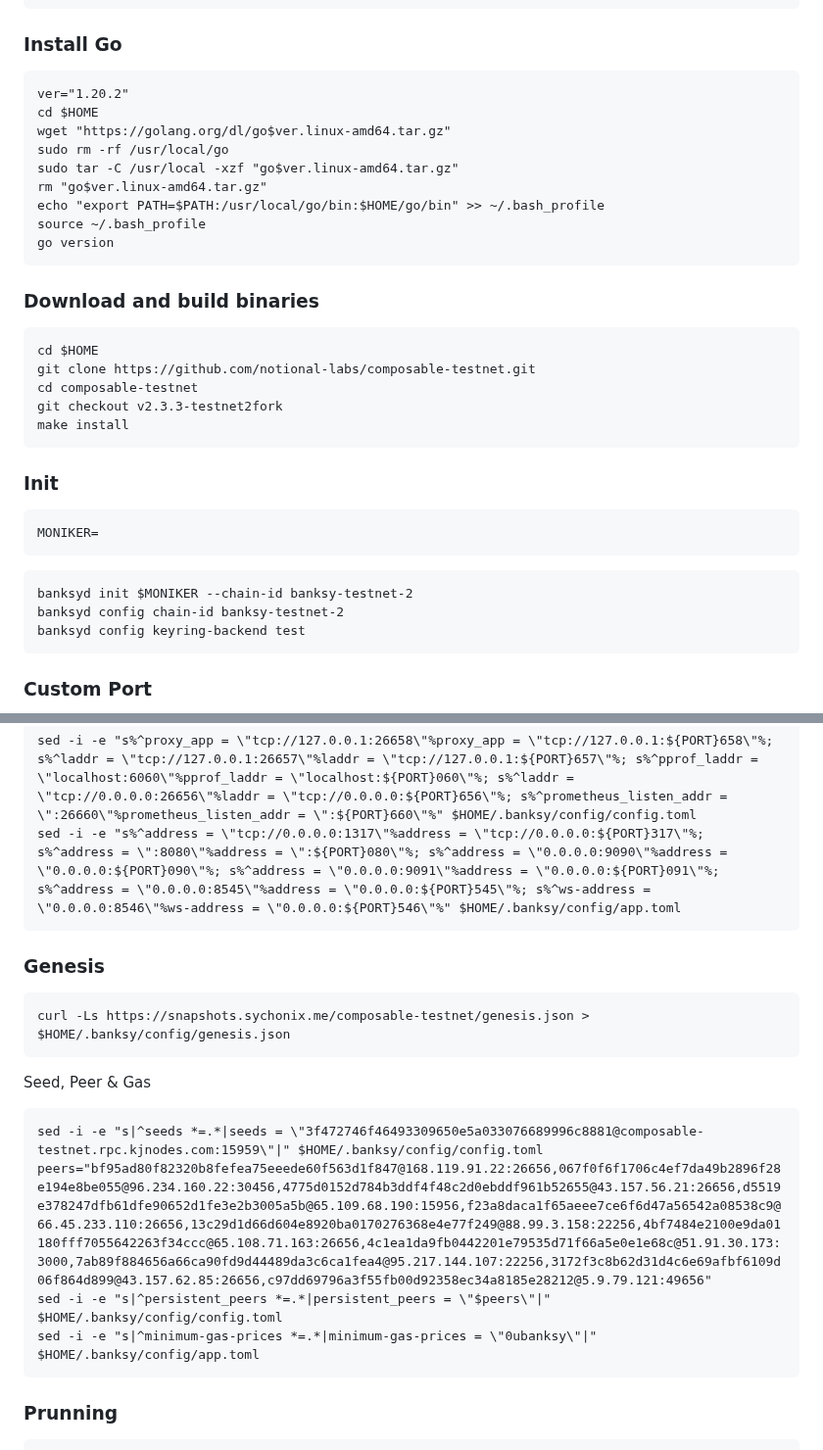
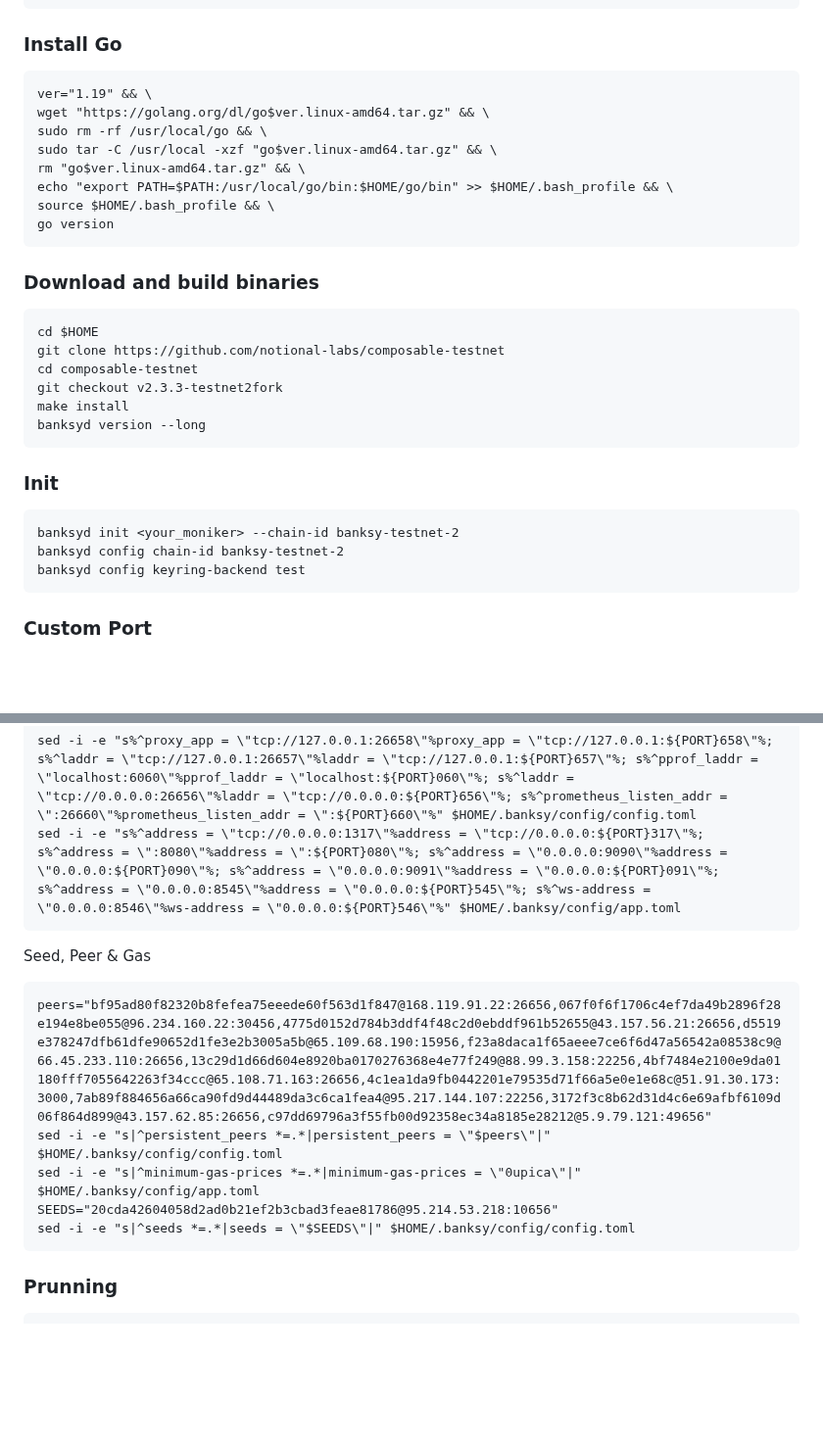
Before and after one commit to sychonix/network, a Markdown page: Composable/readme.md, 2 parts joined by grey strips. Shown at 98% size. Rendered like a GitHub page; blank space fills up the shorter version.

````diff
--- a/Composable/readme.md
+++ b/Composable/readme.md
@@ -14,32 +14,29 @@ sudo apt install curl tar wget clang pkg-config libssl-dev jq build-essential bs
 
 ### Install Go
 ```
-ver="1.20.2"
-cd $HOME
-wget "https://golang.org/dl/go$ver.linux-amd64.tar.gz"
-sudo rm -rf /usr/local/go
-sudo tar -C /usr/local -xzf "go$ver.linux-amd64.tar.gz"
-rm "go$ver.linux-amd64.tar.gz"
-echo "export PATH=$PATH:/usr/local/go/bin:$HOME/go/bin" >> ~/.bash_profile
-source ~/.bash_profile
+ver="1.19" && \
+wget "https://golang.org/dl/go$ver.linux-amd64.tar.gz" && \
+sudo rm -rf /usr/local/go && \
+sudo tar -C /usr/local -xzf "go$ver.linux-amd64.tar.gz" && \
+rm "go$ver.linux-amd64.tar.gz" && \
+echo "export PATH=$PATH:/usr/local/go/bin:$HOME/go/bin" >> $HOME/.bash_profile && \
+source $HOME/.bash_profile && \
 go version
 ```
 
 ### Download and build binaries
 ```
 cd $HOME
-git clone https://github.com/notional-labs/composable-testnet.git
+git clone https://github.com/notional-labs/composable-testnet
 cd composable-testnet
 git checkout v2.3.3-testnet2fork
 make install
+banksyd version --long
 ```
 
 ### Init
 ```
-MONIKER=
-```
-```
-banksyd init $MONIKER --chain-id banksy-testnet-2
+banksyd init <your_moniker> --chain-id banksy-testnet-2
 banksyd config chain-id banksy-testnet-2
 banksyd config keyring-backend test
 ```
@@ -53,17 +50,13 @@ banksyd config node tcp://localhost:${PORT}657
 sed -i -e "s%^proxy_app = \"tcp://127.0.0.1:26658\"%proxy_app = \"tcp://127.0.0.1:${PORT}658\"%; s%^laddr = \"tcp://127.0.0.1:26657\"%laddr = \"tcp://127.0.0.1:${PORT}657\"%; s%^pprof_laddr = \"localhost:6060\"%pprof_laddr = \"localhost:${PORT}060\"%; s%^laddr = \"tcp://0.0.0.0:26656\"%laddr = \"tcp://0.0.0.0:${PORT}656\"%; s%^prometheus_listen_addr = \":26660\"%prometheus_listen_addr = \":${PORT}660\"%" $HOME/.banksy/config/config.toml
 sed -i -e "s%^address = \"tcp://0.0.0.0:1317\"%address = \"tcp://0.0.0.0:${PORT}317\"%; s%^address = \":8080\"%address = \":${PORT}080\"%; s%^address = \"0.0.0.0:9090\"%address = \"0.0.0.0:${PORT}090\"%; s%^address = \"0.0.0.0:9091\"%address = \"0.0.0.0:${PORT}091\"%; s%^address = \"0.0.0.0:8545\"%address = \"0.0.0.0:${PORT}545\"%; s%^ws-address = \"0.0.0.0:8546\"%ws-address = \"0.0.0.0:${PORT}546\"%" $HOME/.banksy/config/app.toml
 ```
-
-### Genesis
-```
-curl -Ls https://snapshots.sychonix.me/composable-testnet/genesis.json > $HOME/.banksy/config/genesis.json
-```
 Seed, Peer & Gas
 ```
-sed -i -e "s|^seeds *=.*|seeds = \"3f472746f46493309650e5a033076689996c8881@composable-testnet.rpc.kjnodes.com:15959\"|" $HOME/.banksy/config/config.toml
 peers="bf95ad80f82320b8fefea75eeede60f563d1f847@168.119.91.22:26656,067f0f6f1706c4ef7da49b2896f28e194e8be055@96.234.160.22:30456,4775d0152d784b3ddf4f48c2d0ebddf961b52655@43.157.56.21:26656,d5519e378247dfb61dfe90652d1fe3e2b3005a5b@65.109.68.190:15956,f23a8daca1f65aeee7ce6f6d47a56542a08538c9@66.45.233.110:26656,13c29d1d66d604e8920ba0170276368e4e77f249@88.99.3.158:22256,4bf7484e2100e9da01180fff7055642263f34ccc@65.108.71.163:26656,4c1ea1da9fb0442201e79535d71f66a5e0e1e68c@51.91.30.173:3000,7ab89f884656a66ca90fd9d44489da3c6ca1fea4@95.217.144.107:22256,3172f3c8b62d31d4c6e69afbf6109d06f864d899@43.157.62.85:26656,c97dd69796a3f55fb00d92358ec34a8185e28212@5.9.79.121:49656"
 sed -i -e "s|^persistent_peers *=.*|persistent_peers = \"$peers\"|" $HOME/.banksy/config/config.toml
-sed -i -e "s|^minimum-gas-prices *=.*|minimum-gas-prices = \"0ubanksy\"|" $HOME/.banksy/config/app.toml
+sed -i -e "s|^minimum-gas-prices *=.*|minimum-gas-prices = \"0upica\"|" $HOME/.banksy/config/app.toml
+SEEDS="20cda42604058d2ad0b21ef2b3cbad3feae81786@95.214.53.218:10656"
+sed -i -e "s|^seeds *=.*|seeds = \"$SEEDS\"|" $HOME/.banksy/config/config.toml
 ```
 
 ### Prunning
````
